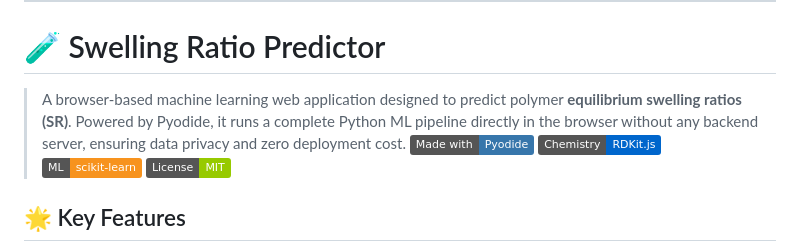
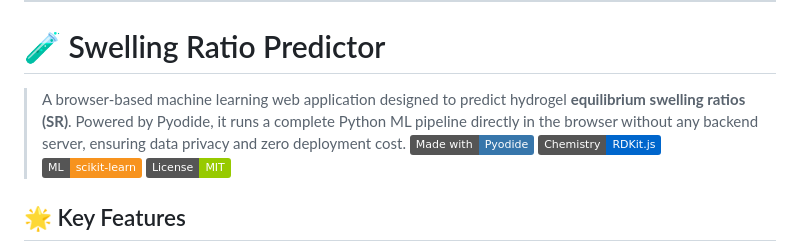
Before and after one commit to hoshih-lei/Swelling-Ratio-Predictor, a Markdown page: README.md, the part around the change. Rendered like a GitHub page; badges without logos.

```diff
--- a/README.md
+++ b/README.md
@@ -1,7 +1,7 @@
 
 ***
 # 🧪 Swelling Ratio Predictor
-> A browser-based machine learning web application designed to predict polymer **equilibrium swelling ratios (SR)**. Powered by Pyodide, it runs a complete Python ML pipeline directly in the browser without any backend server, ensuring data privacy and zero deployment cost.
+> A browser-based machine learning web application designed to predict hydrogel **equilibrium swelling ratios (SR)**. Powered by Pyodide, it runs a complete Python ML pipeline directly in the browser without any backend server, ensuring data privacy and zero deployment cost.
 ![Made with Python](https://img.shields.io/badge/Made_with-Pyodide-3776AB?logo=python&logoColor=white)
 ![RDKit](https://img.shields.io/badge/Chemistry-RDKit.js-0066CC)
 ![scikit-learn](https://img.shields.io/badge/ML-scikit--learn-F7931E)
```
